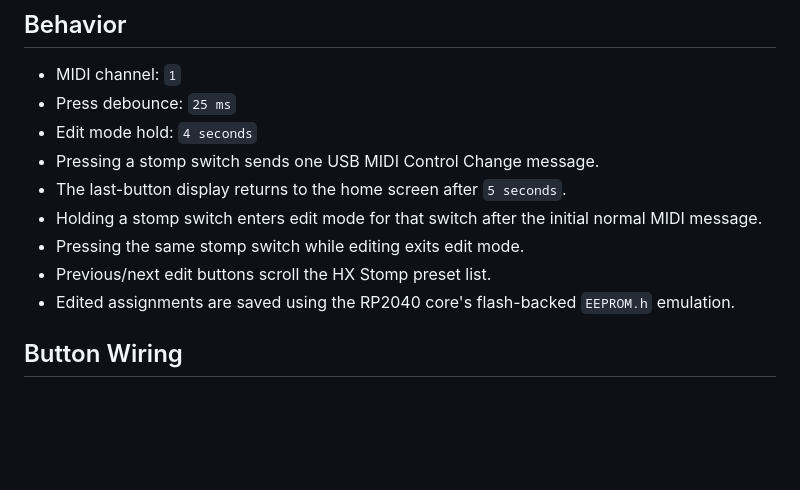
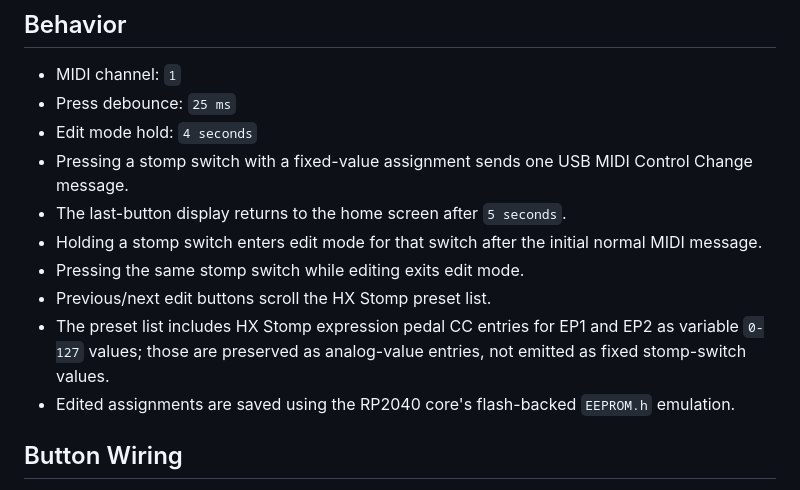
Before and after one commit to fenderf4i/kb2040-midi-controller, a Markdown page: README.md, the part around the change. Rendered like a GitHub page; blank space fills up the shorter version.

Commit message:
Document variable expression presets

```diff
--- a/README.md
+++ b/README.md
@@ -34,12 +34,16 @@ pins used here. For example, sketch pin `4` is GPIO4 / the board pad labeled
 - MIDI channel: `1`
 - Press debounce: `25 ms`
 - Edit mode hold: `4 seconds`
-- Pressing a stomp switch sends one USB MIDI Control Change message.
+- Pressing a stomp switch with a fixed-value assignment sends one USB MIDI
+  Control Change message.
 - The last-button display returns to the home screen after `5 seconds`.
 - Holding a stomp switch enters edit mode for that switch after the initial
   normal MIDI message.
 - Pressing the same stomp switch while editing exits edit mode.
 - Previous/next edit buttons scroll the HX Stomp preset list.
+- The preset list includes HX Stomp expression pedal CC entries for EP1 and EP2
+  as variable `0-127` values; those are preserved as analog-value entries, not
+  emitted as fixed stomp-switch values.
 - Edited assignments are saved using the RP2040 core's flash-backed
   `EEPROM.h` emulation.
 
```
